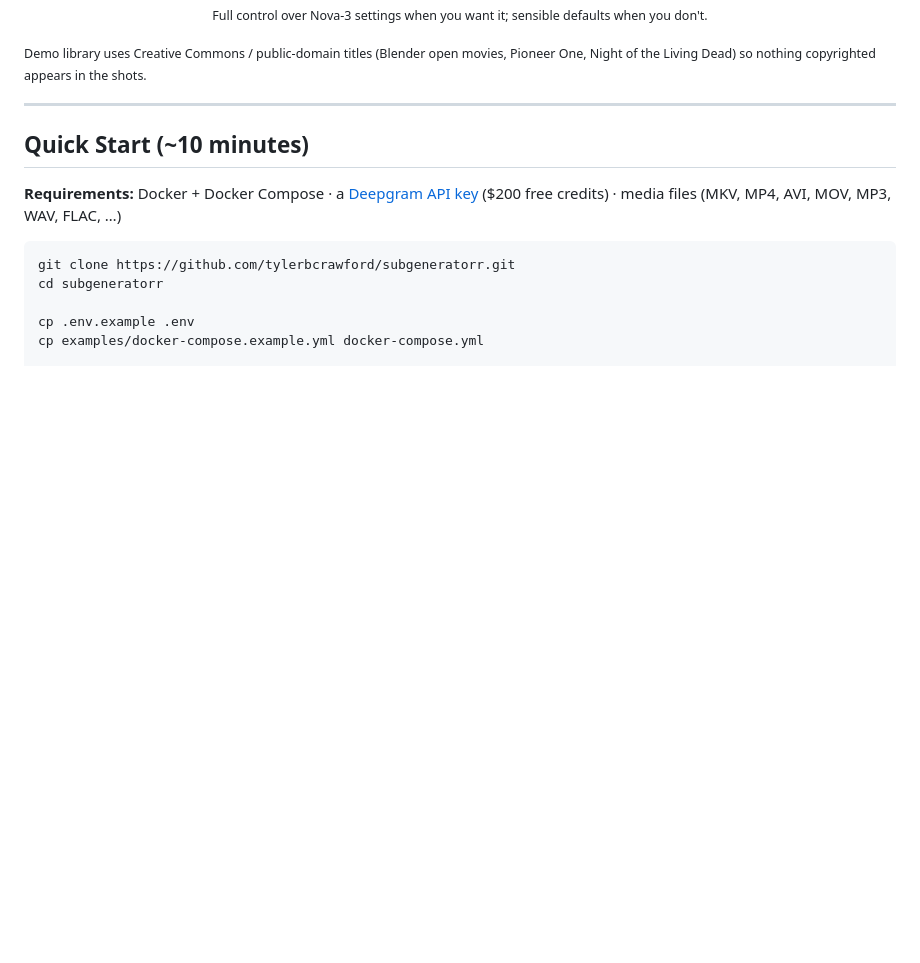
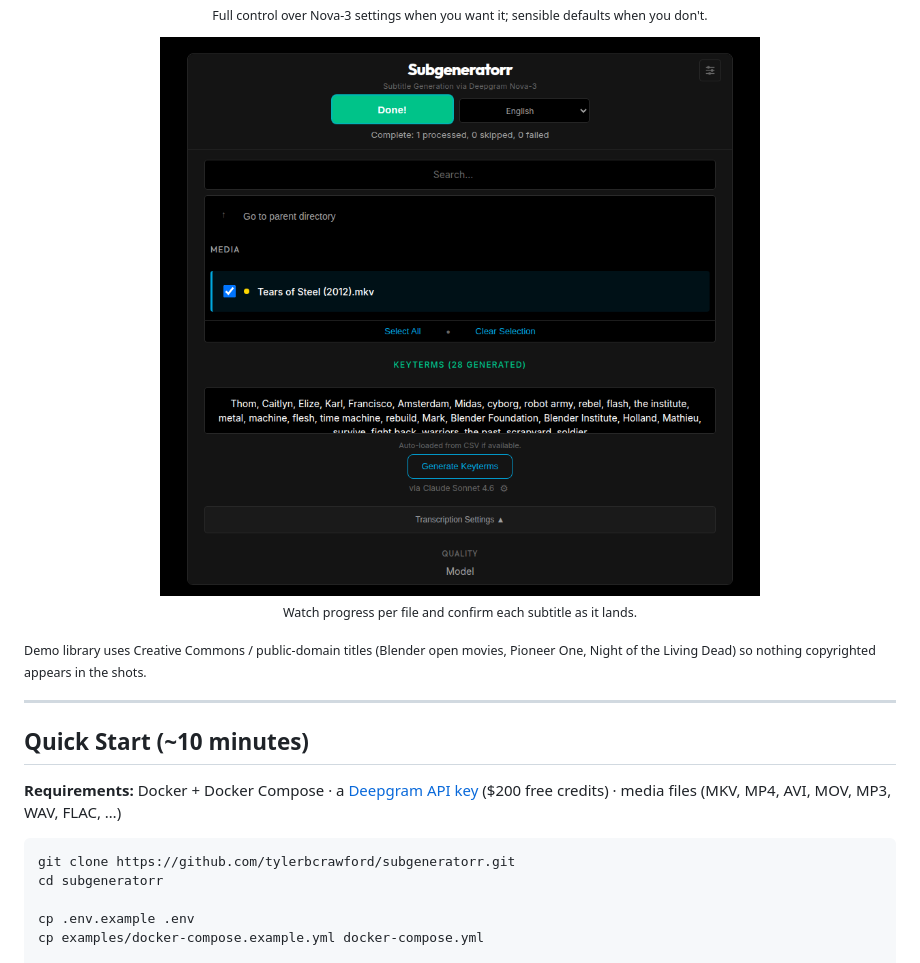
Before and after one commit to tylerbcrawford/subgeneratorr, a Markdown page: README.md, the part around the change. Drawn GitHub-style; blank space fills up the shorter version.

Commit message:
docs: add completed-transcription screenshot to the strip

```diff
--- a/README.md
+++ b/README.md
@@ -55,6 +55,11 @@ Subgeneratorr generates language-tagged SRT subtitles for the media [Bazarr](htt
 <p align="center">
   <img src="docs/screenshots/transcription-settings.png" width="460" alt="Transcription settings panel with model, profanity filter, transcript format, and audio intelligence options"><br>
   <sub>Full control over Nova-3 settings when you want it; sensible defaults when you don't.</sub>
+</p>
+
+<p align="center">
+  <img src="docs/screenshots/transcription-complete.png" width="780" alt="Completed transcription run with per-file status and generated subtitle output"><br>
+  <sub>Watch progress per file and confirm each subtitle as it lands.</sub>
 </p>
 
 <sub>Demo library uses Creative Commons / public-domain titles (Blender open movies, Pioneer One, Night of the Living Dead) so nothing copyrighted appears in the shots.</sub>
```
